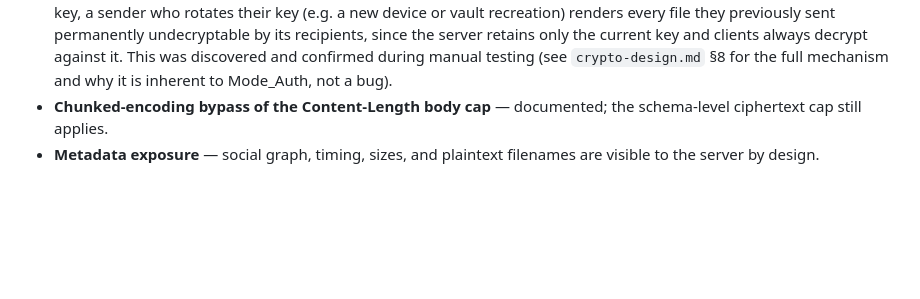
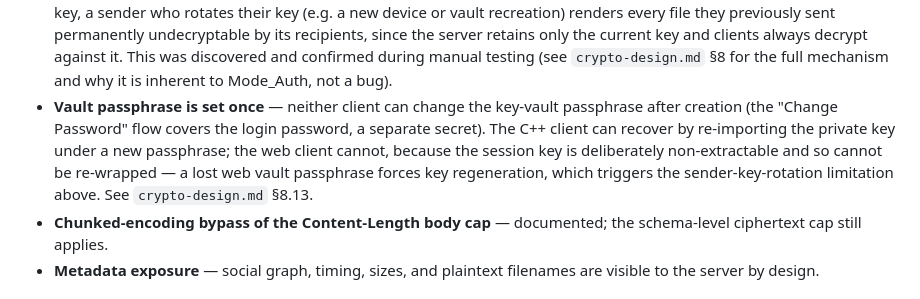
Before and after one commit to mahdi-m10/secure-mailbox, a Markdown page: docs/pentest-report.md, the part around the change. Drawn GitHub-style; blank space fills up the shorter version.

Commit message:
pentest-report: carry the set-once vault passphrase limitation from crypto-design 8.13
Section 9 claims to restate crypto-design section 8's limitations so none
are mistaken for undiscovered gaps, but omitted 8.13 - the only omitted
entry that is security-relevant rather than out of pentest scope,
including its compounding interaction with the sender-rotation
limitation already listed.

```diff
--- a/docs/pentest-report.md
+++ b/docs/pentest-report.md
@@ -222,6 +222,14 @@ not mistaken for undiscovered gaps:
   This was discovered and confirmed during manual testing (see
   `crypto-design.md` §8 for the full mechanism and why it is inherent to
   Mode_Auth, not a bug).
+- **Vault passphrase is set once** — neither client can change the key-vault
+  passphrase after creation (the "Change Password" flow covers the login
+  password, a separate secret). The C++ client can recover by re-importing
+  the private key under a new passphrase; the web client cannot, because
+  the session key is deliberately non-extractable and so cannot be
+  re-wrapped — a lost web vault passphrase forces key regeneration, which
+  triggers the sender-key-rotation limitation above. See
+  `crypto-design.md` §8.13.
 - **Chunked-encoding bypass of the Content-Length body cap** — documented; the
   schema-level ciphertext cap still applies.
 - **Metadata exposure** — social graph, timing, sizes, and plaintext
```
